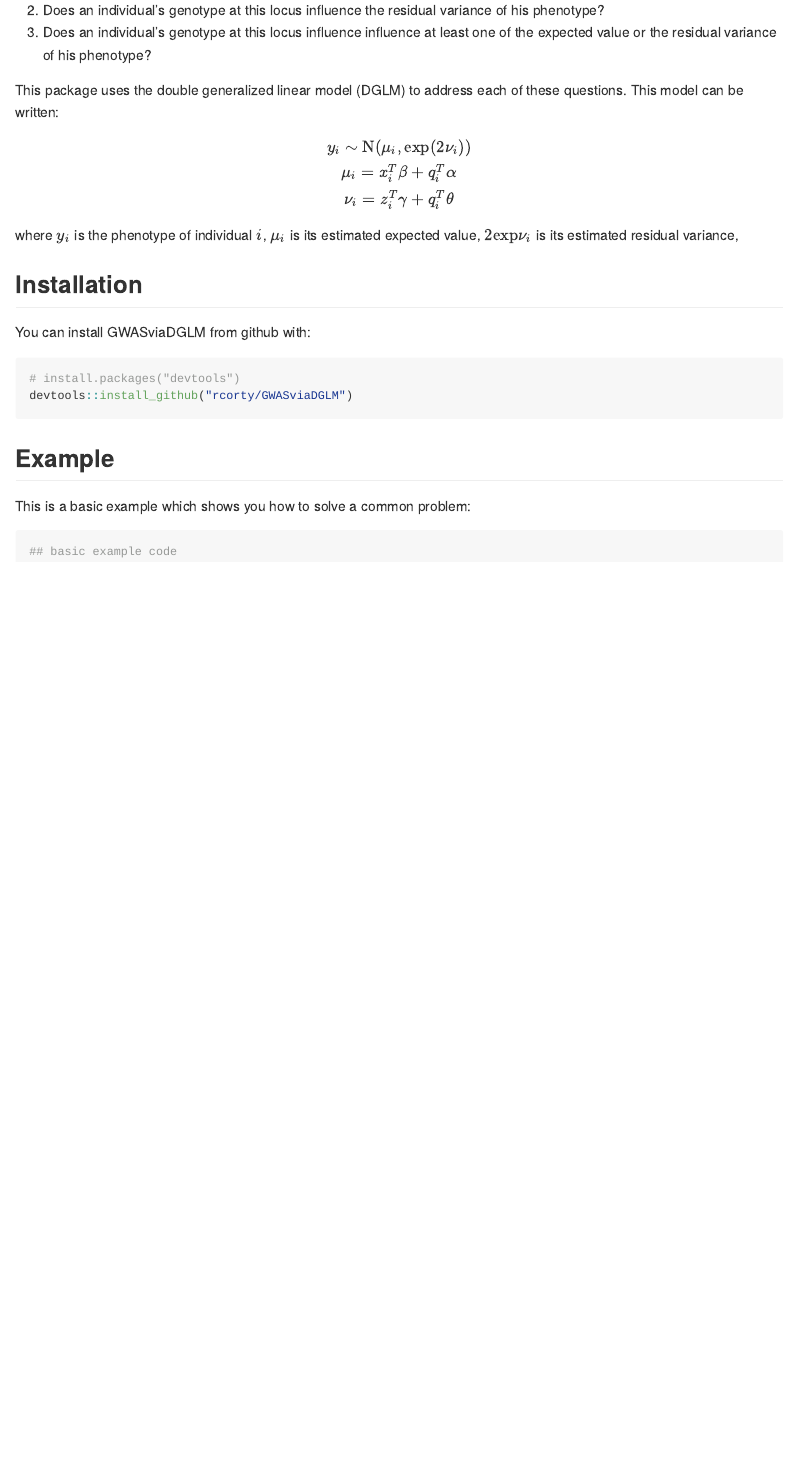
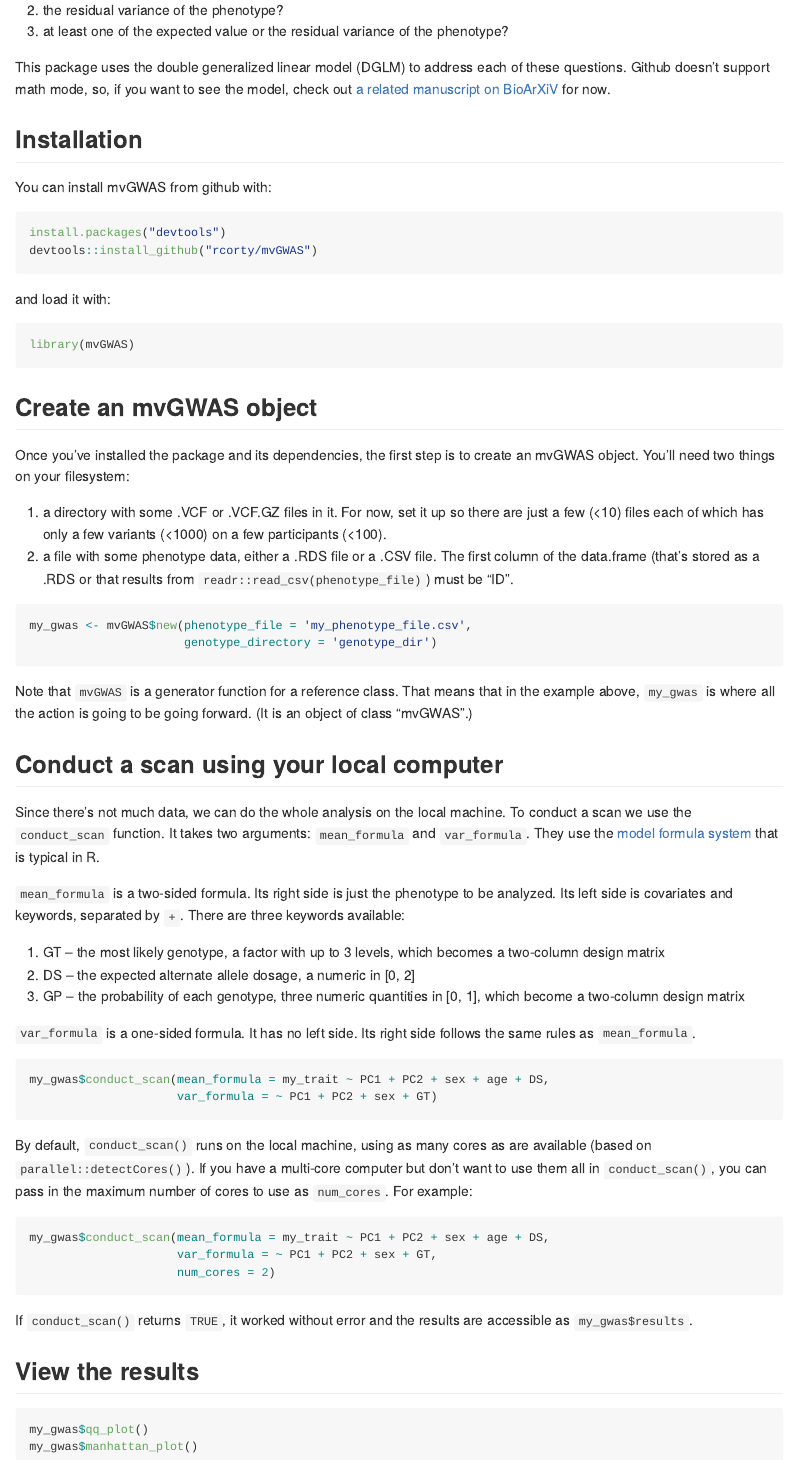
Before and after one commit to rcorty/mvGWAS, an R Markdown document (README.Rmd): the page in a window 1100 px wide, from 240 px down before the commit and from 300 px down after it, so that both start at the same text. Rendered offline with R 4.5, knitr and Pandoc, with nearby package versions.

Commit message:
wrote a good start to READme
Signed-off-by: Robert Corty <rcorty@gmail.com>

````diff
--- a/README.Rmd
+++ b/README.Rmd
@@ -23,2 +22,0 @@ At each locus, there are three questions (equivalently, three null hypotheses to
-2. Does an individual's genotype at this locus influence the residual variance of his phenotype?
-3. Does an individual's genotype at this locus influence influence at least one of the expected value or the residual variance of his phenotype?
@@ -25,31 +24,87 @@ At each locus, there are three questions (equivalently, three null hypotheses to
+2.  the residual variance of the phenotype?
+3.  at least one of the expected value or the residual variance of the phenotype?
 
 This package uses the double generalized linear model (DGLM) to address each of these questions.
-This model can be written:
+Github doesn't support math mode, so, if you want to see the model, check out [a related manuscript on BioArXiV](http://biorxiv.org/content/biorxiv/early/2017/06/20/149377.full.pdf) for now.
 
-$$
-y_i \sim \text{N}(\mu_i, \text{exp}(2\nu_i))\\
-\mu_i = x_i^T\beta + q_i^T\alpha\\
-\nu_i = z_i^T\gamma + q_i^T\theta
-$$
-
-where $y_i$ is the phenotype of individual $i$,
-$\mu_i$ is its estimated expected value,
-$2\text{exp}\nu_i$ is its estimated residual variance,
 
 
 ## Installation
 
-You can install GWASviaDGLM from github with:
+You can install mvGWAS from github with:
 
-```{r gh-installation, eval = FALSE}
-# install.packages("devtools")
-devtools::install_github("rcorty/GWASviaDGLM")
+```{r eval=FALSE}
+install.packages("devtools")
+devtools::install_github("rcorty/mvGWAS")
 ```
 
-## Example
+and load it with:
 
-This is a basic example which shows you how to solve a common problem:
+```{r eval=FALSE}
+library(mvGWAS)
+```
 
-```{r example}
-## basic example code
+
+
+## Create an mvGWAS object
+
+Once you've installed the package and its dependencies, the first step is to create an mvGWAS object.
+You'll need two things on your filesystem:
+
+1.  a directory with some .VCF or .VCF.GZ files in it.  For now, set it up so there are just a few (<10) files each of which has only a few variants (<1000) on a few participants (<100).
+2.  a file with some phenotype data, either a .RDS file or a .CSV file.  The first column of the data.frame (that's stored as a .RDS or that results from `readr::read_csv(phenotype_file)`) must be "ID".
+
+```{r example, eval=FALSE}
+my_gwas <- mvGWAS$new(phenotype_file = 'my_phenotype_file.csv',
+                      genotype_directory = 'genotype_dir')
 ```
+
+Note that `mvGWAS` is a generator function for a reference class.
+That means that in the example above, `my_gwas` is where all the action is going to be going forward.
+(It is an object of class "mvGWAS".)
+
+
+## Conduct a scan using your local computer
+
+Since there's not much data, we can do the whole analysis on the local machine.
+To conduct a scan we use the `conduct_scan` function.
+It takes two arguments: `mean_formula` and `var_formula`.
+They use the [model formula system](https://stat.ethz.ch/R-manual/R-devel/library/stats/html/formula.html) that is typical in R.
+
+`mean_formula` is a two-sided formula.
+Its right side is just the phenotype to be analyzed.
+Its left side is covariates and keywords, separated by `+`.
+There are three keywords available:
+
+1.  GT -- the most likely genotype, a factor with up to 3 levels, which becomes a two-column design matrix
+2.  DS -- the expected alternate allele dosage, a numeric in [0, 2]
+3.  GP -- the probability of each genotype, three numeric quantities in [0, 1], which become a two-column design matrix
+
+`var_formula` is a one-sided formula.
+It has no left side.
+Its right side follows the same rules as `mean_formula`.
+
+
+```{r eval=FALSE}
+my_gwas$conduct_scan(mean_formula = my_trait ~ PC1 + PC2 + sex + age + DS,
+                     var_formula = ~ PC1 + PC2 + sex + GT)
+```
+
+By default, `conduct_scan()` runs on the local machine, using as many cores as are available (based on `parallel::detectCores()`).
+If you have a multi-core computer but don't want to use them all in `conduct_scan()`, you can pass in the maximum number of cores to use as `num_cores`.
+For example:
+
+```{r eval=FALSE}
+my_gwas$conduct_scan(mean_formula = my_trait ~ PC1 + PC2 + sex + age + DS,
+                     var_formula = ~ PC1 + PC2 + sex + GT,
+                     num_cores = 2)
+```
+
+If `conduct_scan()` returns `TRUE`, it worked without error and the results are accessible as `my_gwas$results`.
+
+## View the results
+
+```{r eval=FALSE}
+my_gwas$qq_plot()
+my_gwas$manhattan_plot()
+```
````
Also changed, not shown: R/mvGWAS.R (+1 -2 lines), README.md, README.Rmd (7 more changed lines).
